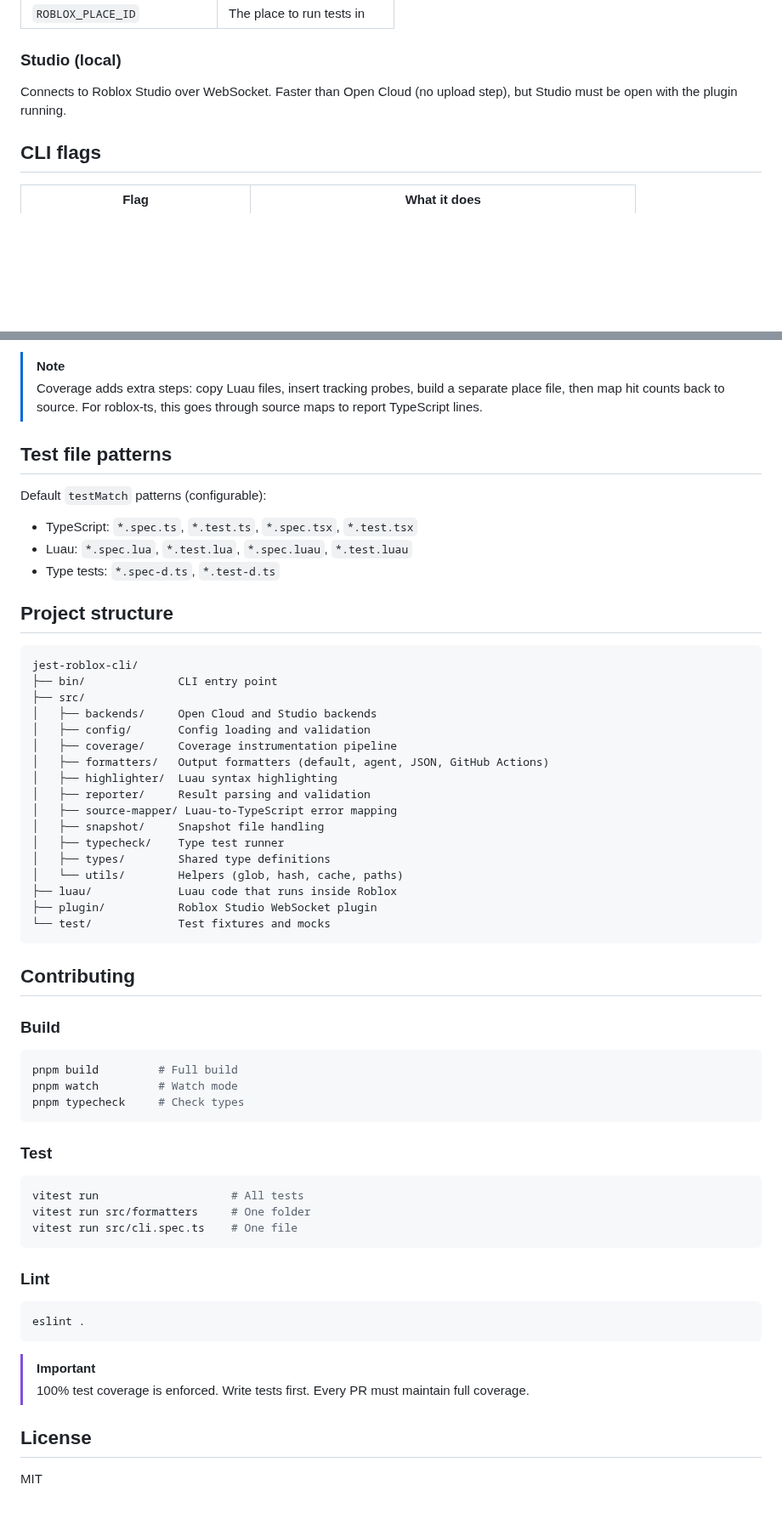
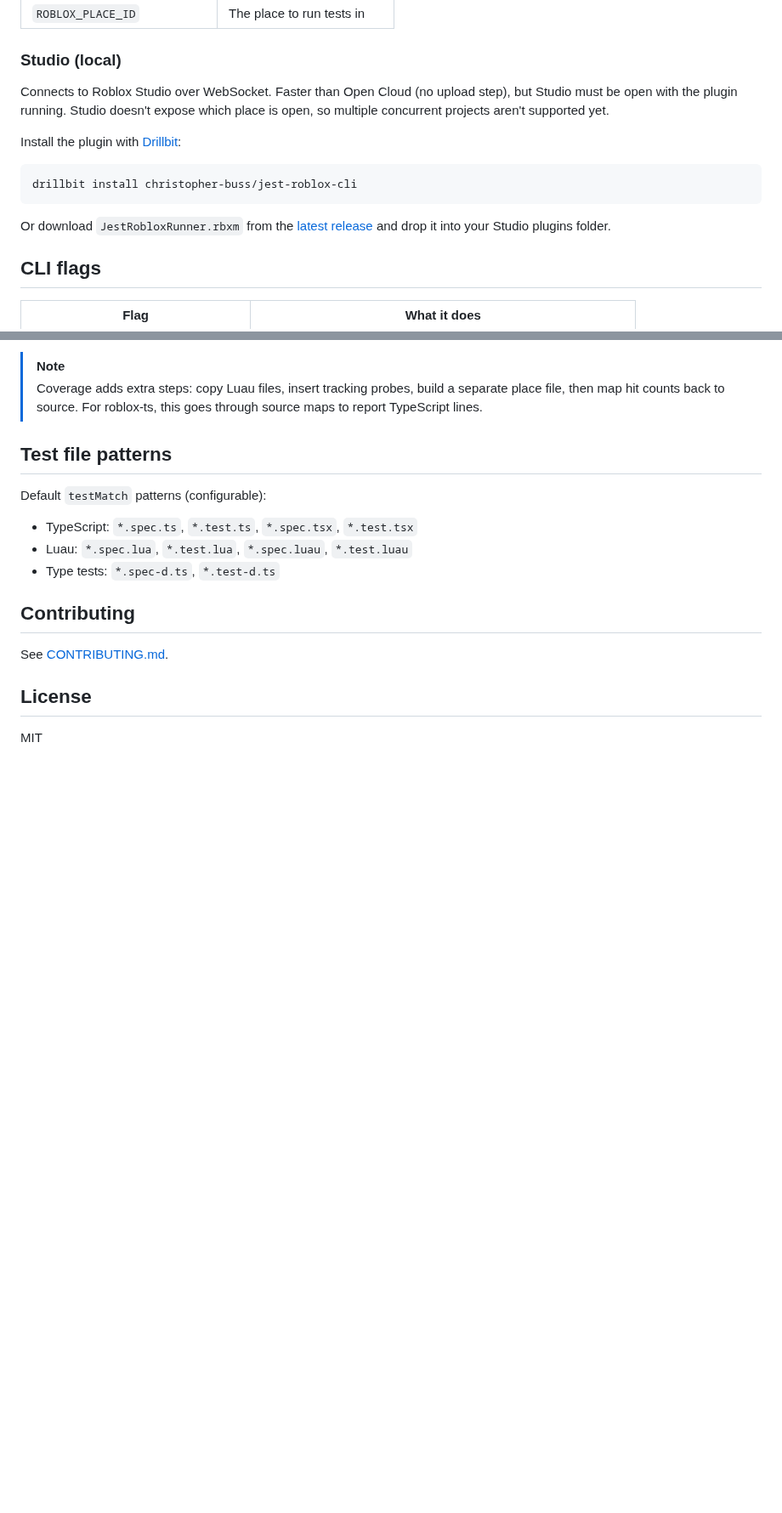
Before and after one commit to christopher-buss/jest-roblox-cli, a Markdown page: README.md, 2 parts joined by grey strips. Shown at 85% size. GitHub-like rendering; blank space fills up the shorter version.

````diff
--- a/README.md
+++ b/README.md
@@ -233,7 +223,18 @@ You need these environment variables:
 ### Studio (local)
 
 Connects to Roblox Studio over WebSocket. Faster than Open Cloud (no upload
-step), but Studio must be open with the plugin running.
+step), but Studio must be open with the plugin running. Studio doesn't expose which place is open, so
+multiple concurrent projects aren't supported yet.
+
+Install the plugin with [Drillbit](https://github.com/jacktabscode/drillbit):
+
+```bash
+drillbit install christopher-buss/jest-roblox-cli
+```
+
+Or download `JestRobloxRunner.rbxm` from the
+[latest release](https://github.com/christopher-buss/jest-roblox-cli/releases)
+and drop it into your Studio plugins folder.
 
 ## CLI flags
 
@@ -290,54 +291,9 @@ Default `testMatch` patterns (configurable):
 - Luau: `*.spec.lua`, `*.test.lua`, `*.spec.luau`, `*.test.luau`
 - Type tests: `*.spec-d.ts`, `*.test-d.ts`
 
-## Project structure
-
-```text
-jest-roblox-cli/
-├── bin/              CLI entry point
-├── src/
-│   ├── backends/     Open Cloud and Studio backends
-│   ├── config/       Config loading and validation
-│   ├── coverage/     Coverage instrumentation pipeline
-│   ├── formatters/   Output formatters (default, agent, JSON, GitHub Actions)
-│   ├── highlighter/  Luau syntax highlighting
-│   ├── reporter/     Result parsing and validation
-│   ├── source-mapper/ Luau-to-TypeScript error mapping
-│   ├── snapshot/     Snapshot file handling
-│   ├── typecheck/    Type test runner
-│   ├── types/        Shared type definitions
-│   └── utils/        Helpers (glob, hash, cache, paths)
-├── luau/             Luau code that runs inside Roblox
-├── plugin/           Roblox Studio WebSocket plugin
-└── test/             Test fixtures and mocks
-```
-
 ## Contributing
 
-### Build
-
-```bash
-pnpm build         # Full build
-pnpm watch         # Watch mode
-pnpm typecheck     # Check types
-```
-
-### Test
-
-```bash
-vitest run                    # All tests
-vitest run src/formatters     # One folder
-vitest run src/cli.spec.ts    # One file
-```
-
-### Lint
-
-```bash
-eslint .
-```
-
-> [!IMPORTANT]
-> 100% test coverage is enforced. Write tests first. Every PR must maintain full coverage.
+See [CONTRIBUTING.md](CONTRIBUTING.md).
 
 ## License
 
````
Also changed, not shown: other parts of README.md (+26 -36 lines), CONTRIBUTING.md (added, +56 -0 lines), assets/cli-example.png (added), 2 other files.
